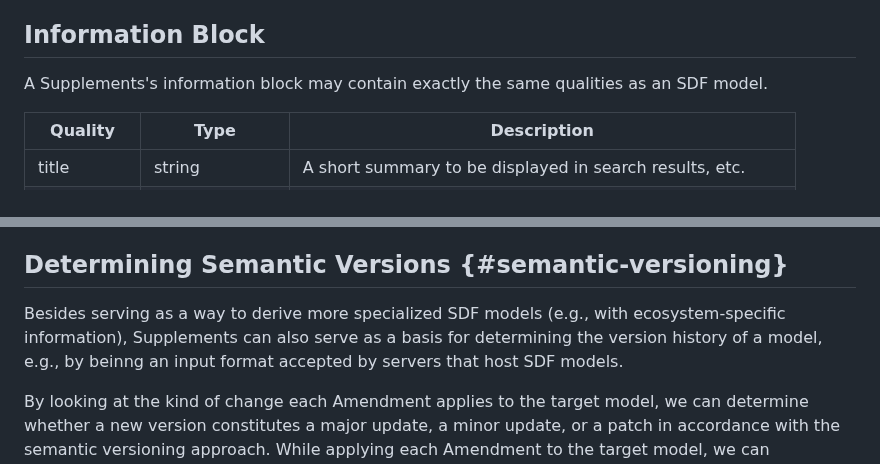
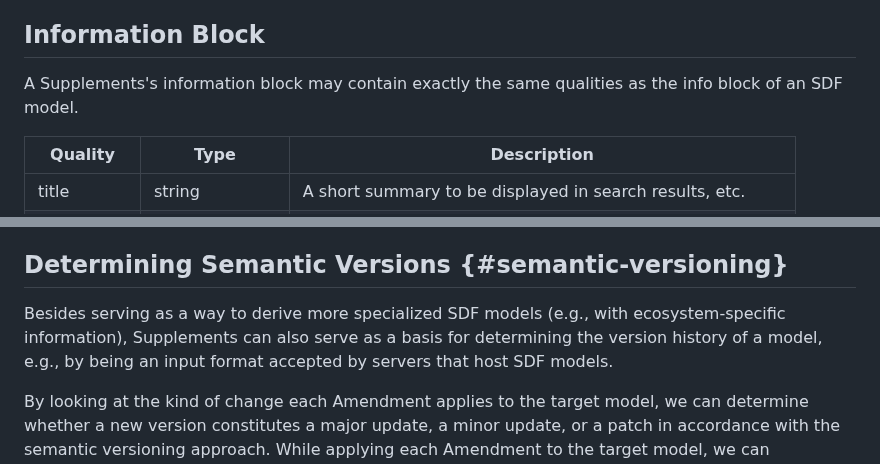
Before and after one commit to cabo/sdf-mapping, a Markdown page: draft-ietf-asdf-sdf-mapping.md, 2 parts joined by grey strips. Rendered like a GitHub page.

Commit message:
Apply suggestions from code review by @cabo
Co-authored-by: cabo <cabo@tzi.org>

```diff
--- a/draft-ietf-asdf-sdf-mapping.md
+++ b/draft-ietf-asdf-sdf-mapping.md
@@ -124,7 +124,7 @@ The data model of SDF Supplements makes use of some of the structural features o
 
 ## Information Block
 
-A Supplements's information block may contain exactly the same qualities as an SDF model.
+A Supplements's information block may contain exactly the same qualities as the info block of an SDF model.
 
 | Quality     | Type             | Description                                                 |
 | ----------- | ---------------- | ----------------------------------------------------------- |
@@ -307,7 +307,7 @@ info:
 
 ## Determining Semantic Versions {#semantic-versioning}
 
-Besides serving as a way to derive more specialized SDF models (e.g., with ecosystem-specific information), Supplements can also serve as a basis for determining the version history of a model, e.g., by beinng an input format accepted by servers that host SDF models.
+Besides serving as a way to derive more specialized SDF models (e.g., with ecosystem-specific information), Supplements can also serve as a basis for determining the version history of a model, e.g., by being an input format accepted by servers that host SDF models.
 
 By looking at the kind of change each Amendment applies to the target model, we can determine whether a new version constitutes a major update, a minor update, or a patch in accordance with the semantic versioning approach. <!-- TODO: add semver reference -->
 While applying each Amendment to the target model, we can differentiate the following cases:
```
